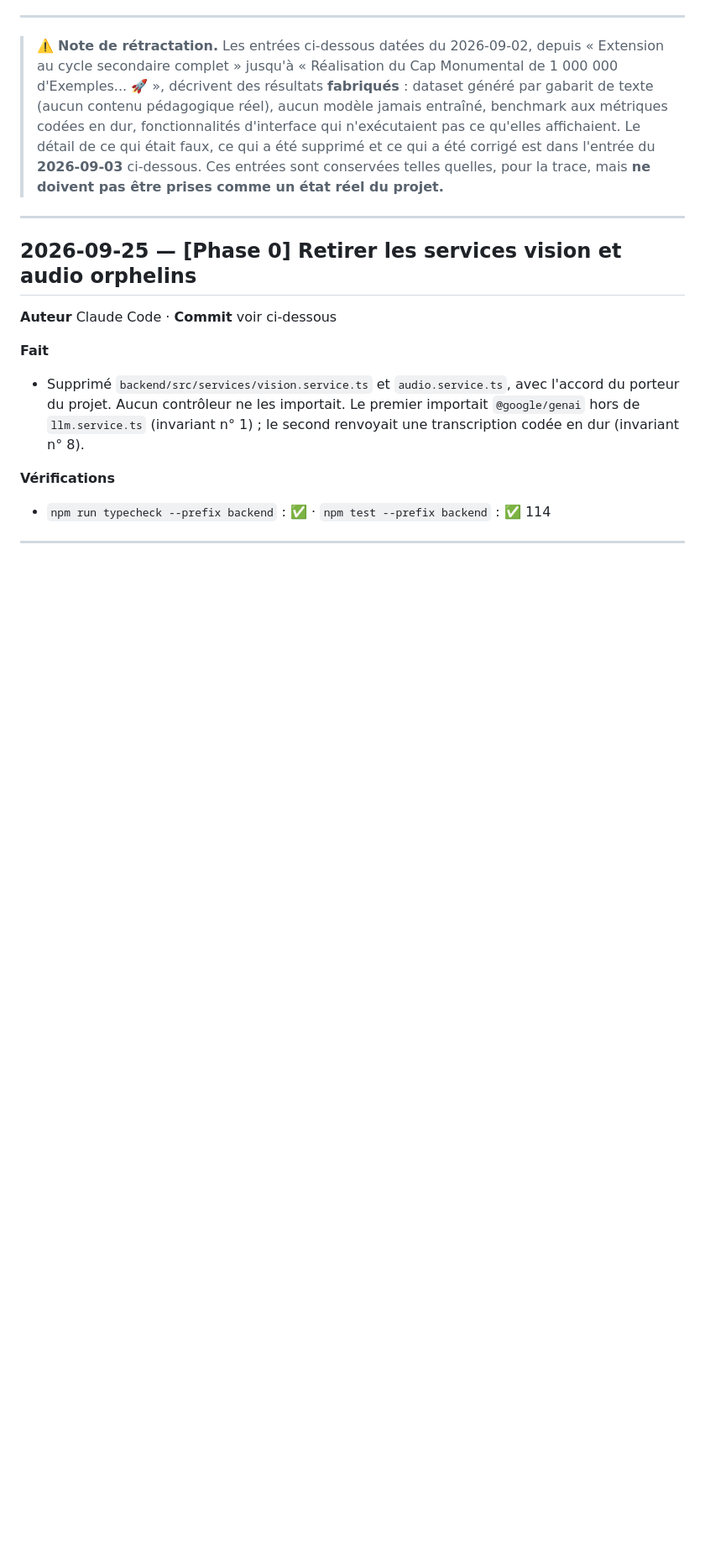
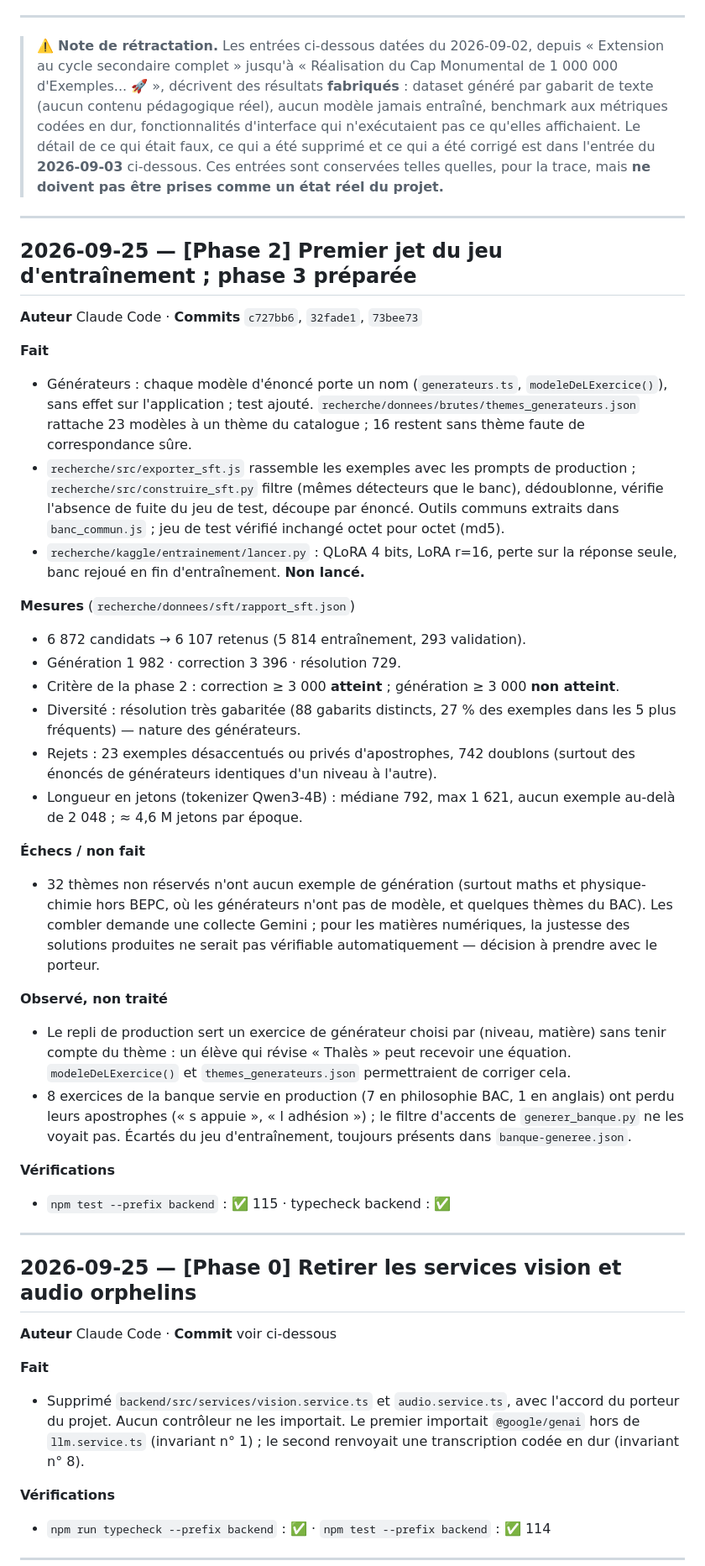
Before and after one commit to Nounagnon02/repetia, a Markdown page: evolu.md, the part around the change. Shown at 84% size. GitHub-like rendering; blank space fills up the shorter version.

Commit message:
docs: consigner la phase 2 dans le journal
Co-Authored-By: Claude Opus 5.5 <noreply@anthropic.com>
Claude-Session: https://claude.ai/code/session_01VGXKtU9RW6ngHJn3s1Y8Ck

```diff
--- a/evolu.md
+++ b/evolu.md
@@ -63,6 +63,57 @@ Trois règles :
 > supprimé et ce qui a été corrigé est dans l'entrée du **2026-09-03**
 > ci-dessous. Ces entrées sont conservées telles quelles, pour la trace,
 > mais **ne doivent pas être prises comme un état réel du projet.**
+
+---
+
+## 2026-09-25 — [Phase 2] Premier jet du jeu d'entraînement ; phase 3 préparée
+
+**Auteur** Claude Code · **Commits** `c727bb6`, `32fade1`, `73bee73`
+
+**Fait**
+- Générateurs : chaque modèle d'énoncé porte un nom (`generateurs.ts`,
+  `modeleDeLExercice()`), sans effet sur l'application ; test ajouté.
+  `recherche/donnees/brutes/themes_generateurs.json` rattache 23 modèles à un
+  thème du catalogue ; 16 restent sans thème faute de correspondance sûre.
+- `recherche/src/exporter_sft.js` rassemble les exemples avec les prompts de
+  production ; `recherche/src/construire_sft.py` filtre (mêmes détecteurs que
+  le banc), dédoublonne, vérifie l'absence de fuite du jeu de test, découpe
+  par énoncé. Outils communs extraits dans `banc_commun.js` ; jeu de test
+  vérifié inchangé octet pour octet (md5).
+- `recherche/kaggle/entrainement/lancer.py` : QLoRA 4 bits, LoRA r=16, perte
+  sur la réponse seule, banc rejoué en fin d'entraînement. **Non lancé.**
+
+**Mesures** (`recherche/donnees/sft/rapport_sft.json`)
+- 6 872 candidats → 6 107 retenus (5 814 entraînement, 293 validation).
+- Génération 1 982 · correction 3 396 · résolution 729.
+- Critère de la phase 2 : correction ≥ 3 000 **atteint** ; génération ≥ 3 000
+  **non atteint**.
+- Diversité : résolution très gabaritée (88 gabarits distincts, 27 % des
+  exemples dans les 5 plus fréquents) — nature des générateurs.
+- Rejets : 23 exemples désaccentués ou privés d'apostrophes, 742 doublons
+  (surtout des énoncés de générateurs identiques d'un niveau à l'autre).
+- Longueur en jetons (tokenizer Qwen3-4B) : médiane 792, max 1 621, aucun
+  exemple au-delà de 2 048 ; ≈ 4,6 M jetons par époque.
+
+**Échecs / non fait**
+- 32 thèmes non réservés n'ont aucun exemple de génération (surtout maths et
+  physique-chimie hors BEPC, où les générateurs n'ont pas de modèle, et
+  quelques thèmes du BAC). Les combler demande une collecte Gemini ; pour les
+  matières numériques, la justesse des solutions produites ne serait pas
+  vérifiable automatiquement — décision à prendre avec le porteur.
+
+**Observé, non traité**
+- Le repli de production sert un exercice de générateur choisi par (niveau,
+  matière) sans tenir compte du thème : un élève qui révise « Thalès » peut
+  recevoir une équation. `modeleDeLExercice()` et `themes_generateurs.json`
+  permettraient de corriger cela.
+- 8 exercices de la banque servie en production (7 en philosophie BAC,
+  1 en anglais) ont perdu leurs apostrophes (« s appuie », « l adhésion ») ;
+  le filtre d'accents de `generer_banque.py` ne les voyait pas. Écartés du
+  jeu d'entraînement, toujours présents dans `banque-generee.json`.
+
+**Vérifications**
+- `npm test --prefix backend` : ✅ 115 · typecheck backend : ✅
 
 ---
 
```
